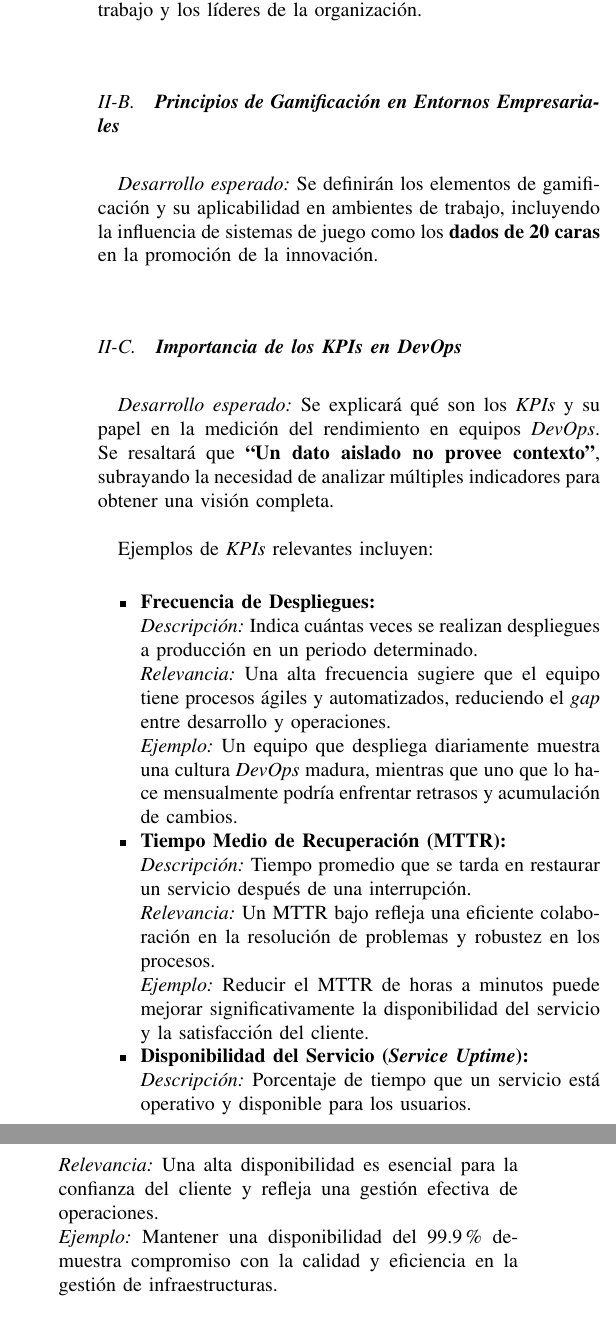
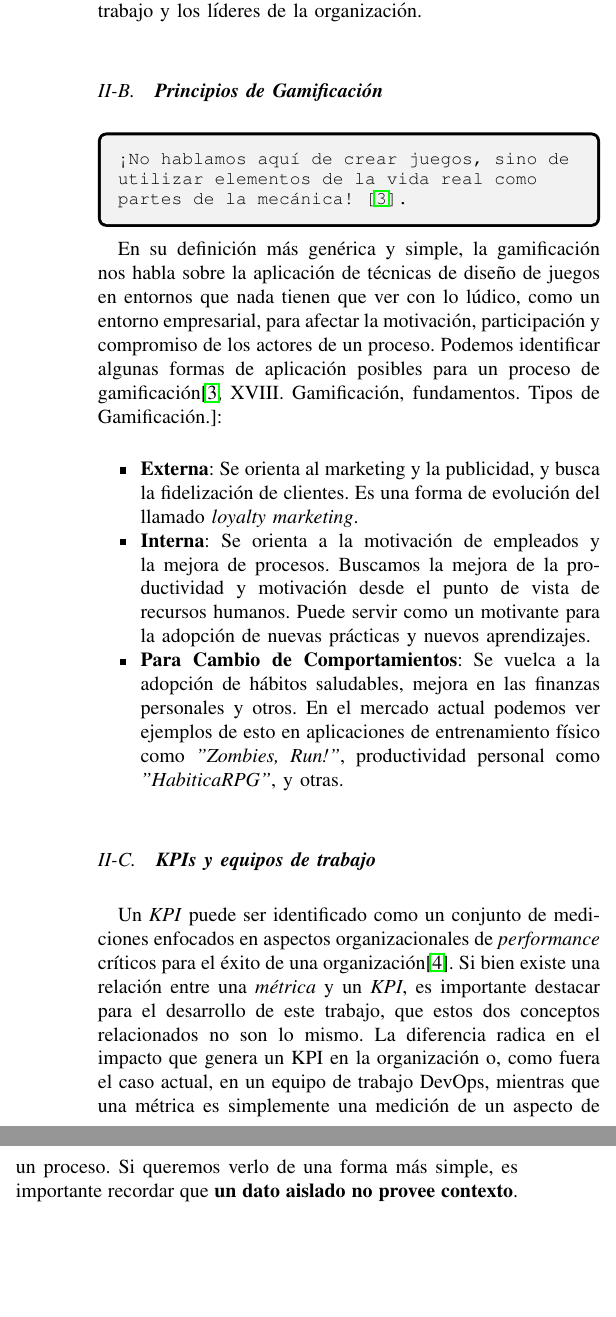
Before and after one commit to mnicoletti/up-investigacion, a LaTeX paper (Gamification.tex): two parts of the columns of page 2 of 5, joined at a grey line, cut so that both start at the same text, the shorter picture padded with empty space. Compiled offline with pdfLaTeX; a missing font is replaced by an installed copy or a similar font; a LaTeX package or settings file that is missing is left out.

Commit message:
Fin de marco teorico completo

```diff
--- a/Gamification.tex
+++ b/Gamification.tex
@@ -61,47 +61,33 @@ De acuerdo con Gene Kim et al. en sus libros \textit{The DevOps Handbook} \cite{
 % Al avanzar en el paper es posible que esta sección desaparezca y termine en la introducción.
 Si bien cada principio de esta breve definición de la cultura \textit{DevOps} funciona de forma autónoma, es fácilmente observable el papel de retroalimentación que juega cada uno de ellos en el resto, y es sobre esta serie de principios que plantearemos los objetivos de nuestra solución: la obtención de datos de indicadores dentro de nuestro flujo de trabajo, el constante feedback de estos datos a nuestra plataforma, y la visualización de estos datos para el beneficio conjunto de los equipos de trabajo y los líderes de la organización.
 % Sección 1.2: Principios de Gamificación en Entornos Empresariales
-\subsection{\textbf{Principios de Gamificación en Entornos Empresariales}}
+\subsection{\textbf{Principios de Gamificación}}
 
-\textit{Desarrollo esperado:} Se definirán los elementos de gamificación y su aplicabilidad en ambientes de trabajo, incluyendo la influencia de sistemas de juego como los \textbf{dados de 20 caras} en la promoción de la innovación.
+\begin{tcolorbox}[colback=gray!10, colframe=black, left=2mm, right=2mm]
+    \small % Reduce el tamaño de la fuente ligeramente
+    \ttfamily % Aplica la fuente monoespaciada
+    \raggedright % Alinea el texto a la izquierda sin justificar
+    ¡No hablamos aquí de crear juegos, sino de utilizar elementos de la vida real como partes de la mecánica! \cite{nallar2015estructuraludica}.
+\end{tcolorbox}
+
+En su definición más genérica y simple, la gamificación nos habla sobre la aplicación de técnicas de diseño de juegos en entornos que nada tienen que ver con lo lúdico, como un entorno empresarial, para afectar la motivación, participación y compromiso de los actores de un proceso.
+Podemos identificar algunas formas de aplicación posibles para un proceso de gamificación\cite[XVIII. Gamificación, fundamentos. Tipos de Gamificación.]{nallar2015estructuraludica}:
+\begin{itemize}
+    \item \textbf{Externa}: Se orienta al marketing y la publicidad, y busca la fidelización de clientes. Es una forma de evolución del llamado \textit{loyalty marketing}.
+    \item \textbf{Interna}: Se orienta a la motivación de empleados y la mejora de procesos. Buscamos la mejora de la productividad y motivación desde el punto de vista de recursos humanos. Puede servir como un motivante para la adopción de nuevas prácticas y nuevos aprendizajes.
+    \item \textbf{Para Cambio de Comportamientos}: Se vuelca a la adopción de hábitos saludables, mejora en las finanzas personales y otros. En el mercado actual podemos ver ejemplos de esto en aplicaciones de entrenamiento físico como \textit{"Zombies, Run!"}, productividad personal como \textit{"HabiticaRPG"}, y otras.
+\end{itemize}
 
 % Sección 1.3: Importancia de los KPIs en DevOps
-\subsection{\textbf{Importancia de los KPIs en DevOps}}
+\subsection{\textbf{KPIs y equipos de trabajo}}
 
-\textit{Desarrollo esperado:} Se explicará qué son los \textit{KPIs} y su papel en la medición del rendimiento en equipos \textit{DevOps}. Se resaltará que \textbf{``Un dato aislado no provee contexto''}, subrayando la necesidad de analizar múltiples indicadores para obtener una visión completa.
-
-Ejemplos de \textit{KPIs} relevantes incluyen:
-
-\begin{itemize}
-    \item \textbf{Frecuencia de Despliegues:}
-
-    \textit{Descripción:} Indica cuántas veces se realizan despliegues a producción en un periodo determinado.
-
-    \textit{Relevancia:} Una alta frecuencia sugiere que el equipo tiene procesos ágiles y automatizados, reduciendo el \textit{gap} entre desarrollo y operaciones.
-
-    \textit{Ejemplo:} Un equipo que despliega diariamente muestra una cultura \textit{DevOps} madura, mientras que uno que lo hace mensualmente podría enfrentar retrasos y acumulación de cambios.
-
-    \item \textbf{Tiempo Medio de Recuperación (MTTR):}
-
-    \textit{Descripción:} Tiempo promedio que se tarda en restaurar un servicio después de una interrupción.
-
-    \textit{Relevancia:} Un MTTR bajo refleja una eficiente colaboración en la resolución de problemas y robustez en los procesos.
-
-    \textit{Ejemplo:} Reducir el MTTR de horas a minutos puede mejorar significativamente la disponibilidad del servicio y la satisfacción del cliente.
-
-    \item \textbf{Disponibilidad del Servicio (\textit{Service Uptime}):}
-
-    \textit{Descripción:} Porcentaje de tiempo que un servicio está operativo y disponible para los usuarios.
-
-    \textit{Relevancia:} Una alta disponibilidad es esencial para la confianza del cliente y refleja una gestión efectiva de operaciones.
-
-    \textit{Ejemplo:} Mantener una disponibilidad del 99.9\% demuestra compromiso con la calidad y eficiencia en la gestión de infraestructuras.
-\end{itemize}
+Un \textit{KPI} puede ser identificado como un conjunto de mediciones enfocados en aspectos organizacionales de \textit{performance} críticos para el éxito de una organización\cite{heilbrunn2019gamification}.
+Si bien existe una relación entre una \textit{métrica} y un \textit{KPI}, es importante destacar para el desarrollo de este trabajo, que estos dos conceptos relacionados no son lo mismo. La diferencia radica en el impacto que genera un KPI en la organización o, como fuera el caso actual, en un equipo de trabajo DevOps, mientras que una métrica es simplemente una medición de un aspecto de un proceso. Si queremos verlo de una forma más simple, es importante recordar que \textbf{un dato aislado no provee contexto}.
 
 % Sección 2: Situación Actual y Desafíos en Equipos DevOps
 \section{\textbf{\Large Situación Actual y Desafíos en Equipos DevOps}}
 
-\textbf{Resumen:} Se analizará la situación actual de los equipos \textit{DevOps}, identificando las complicaciones existentes en la interpretación de datos y en la colaboración entre equipos.
+
 
 % Sección 2.1: Importancia de los KPIs y Desafíos en su Interpretación
 \subsection{\textbf{Importancia de los KPIs y Desafíos en su Interpretación}}
```
Also changed, not shown: notas-despues.txt (added, +30 -0 lines), posible-intro.txt (added, +2 -0 lines), Gamification.pdf, Gamification.tex (2 more changed lines).
